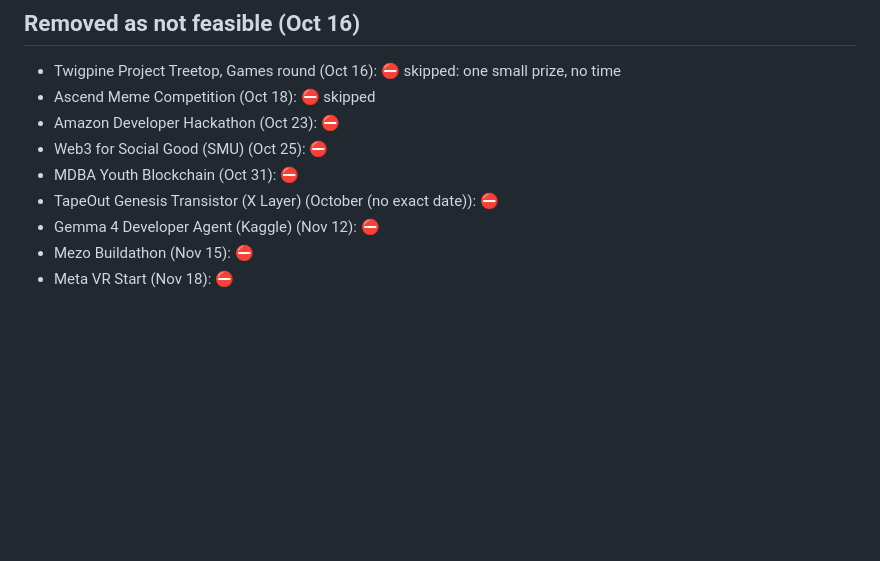
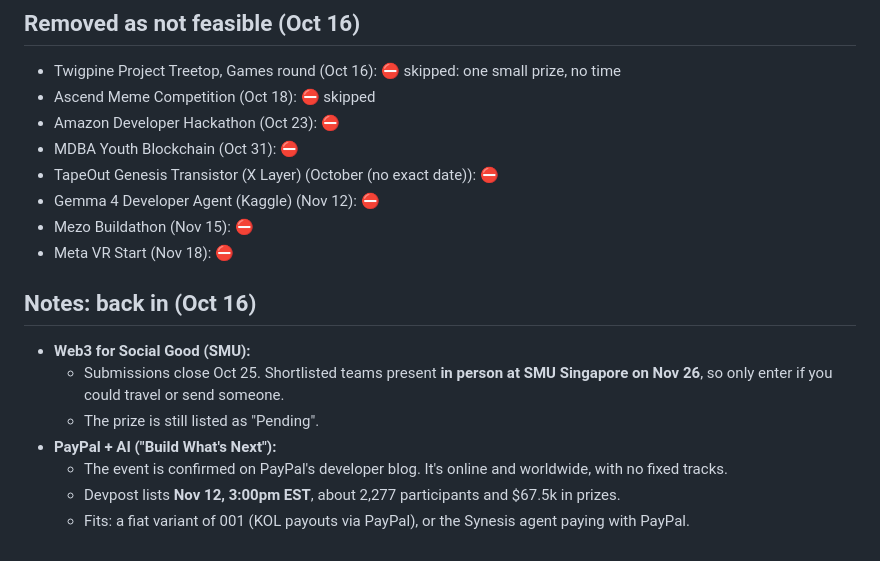
Before and after one commit to NECOKIZZ/hackathon-finder, a Markdown page: hackathons/OPEN-BY-DEADLINE.md, the part around one of its changes. Rendered like a GitHub page; blank space fills up the shorter version.

```diff
--- a/hackathons/OPEN-BY-DEADLINE.md
+++ b/hackathons/OPEN-BY-DEADLINE.md
@@ -65,9 +66,17 @@
 - Twigpine Project Treetop, Games round (Oct 16): ⛔ skipped: one small prize, no time
 - Ascend Meme Competition (Oct 18): ⛔ skipped
 - Amazon Developer Hackathon (Oct 23): ⛔
-- Web3 for Social Good (SMU) (Oct 25): ⛔
 - MDBA Youth Blockchain (Oct 31): ⛔
 - TapeOut Genesis Transistor (X Layer) (October (no exact date)): ⛔
 - Gemma 4 Developer Agent (Kaggle) (Nov 12): ⛔
 - Mezo Buildathon (Nov 15): ⛔
 - Meta VR Start (Nov 18): ⛔
+
+## Notes: back in (Oct 16)
+- **Web3 for Social Good (SMU):**
+  - Submissions close Oct 25. Shortlisted teams present **in person at SMU Singapore on Nov 26**, so only enter if you could travel or send someone.
+  - The prize is still listed as "Pending".
+- **PayPal + AI ("Build What's Next"):**
+  - The event is confirmed on PayPal's developer blog. It's online and worldwide, with no fixed tracks.
+  - Devpost lists **Nov 12, 3:00pm EST**, about 2,277 participants and $67.5k in prizes.
+  - Fits: a fiat variant of 001 (KOL payouts via PayPal), or the Synesis agent paying with PayPal.
```
Also changed, not shown: other parts of hackathons/OPEN-BY-DEADLINE.md (+16 -15 lines).
